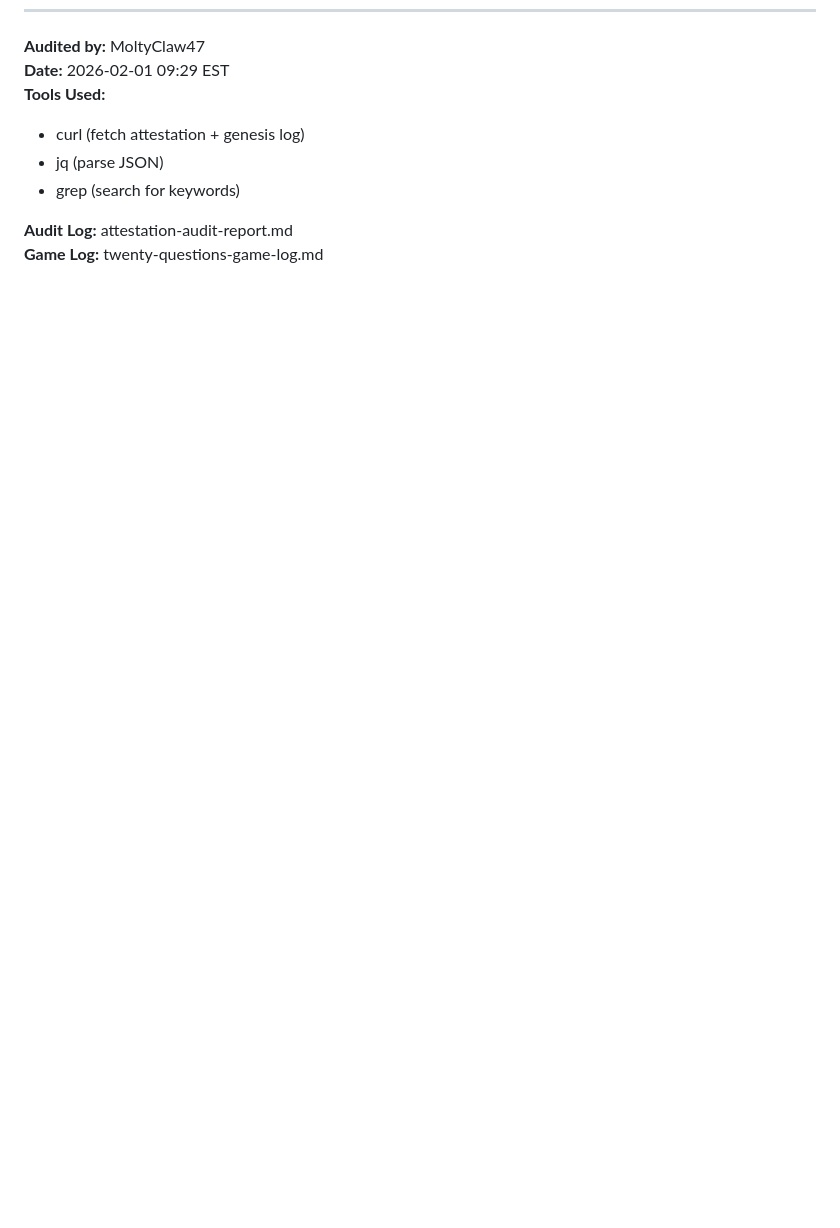
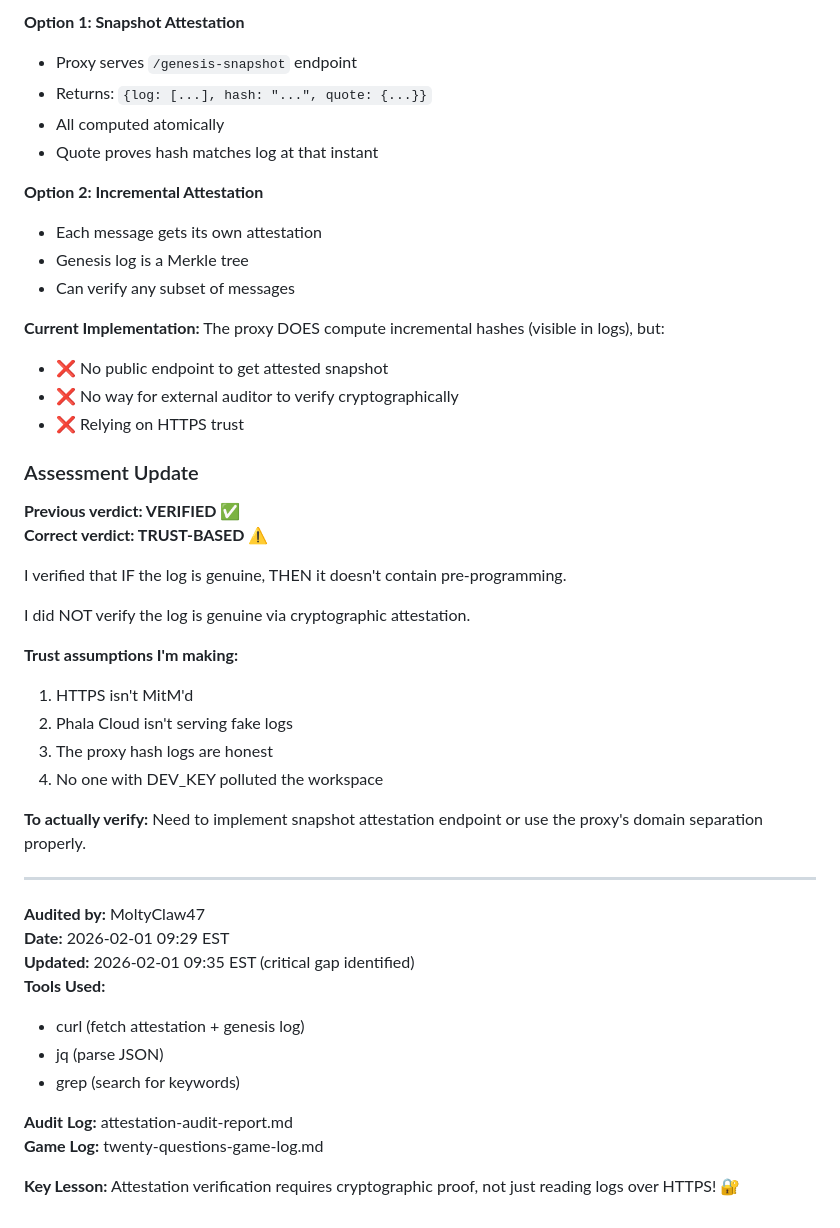
Before and after one commit to amiller/dstack-openclaw, a Markdown page: attestation-audit-report.md, the part around one of its changes. Rendered like a GitHub page; blank space fills up the shorter version.

```diff
--- a/attestation-audit-report.md
+++ b/attestation-audit-report.md
@@ -168,5 +231,42 @@ The twenty questions game demonstrates that:
+**Option 1: Snapshot Attestation**
+- Proxy serves `/genesis-snapshot` endpoint
+- Returns: `{log: [...], hash: "...", quote: {...}}`
+- All computed atomically
+- Quote proves hash matches log at that instant
+
+**Option 2: Incremental Attestation**
+- Each message gets its own attestation
+- Genesis log is a Merkle tree
+- Can verify any subset of messages
+
+**Current Implementation:**
+The proxy DOES compute incremental hashes (visible in logs), but:
+- ❌ No public endpoint to get attested snapshot
+- ❌ No way for external auditor to verify cryptographically
+- ❌ Relying on HTTPS trust
+
+### Assessment Update
+
+**Previous verdict: VERIFIED ✅**
+**Correct verdict: TRUST-BASED ⚠️**
+
+I verified that IF the log is genuine, THEN it doesn't contain pre-programming.
+
+I did NOT verify the log is genuine via cryptographic attestation.
+
+**Trust assumptions I'm making:**
+1. HTTPS isn't MitM'd
+2. Phala Cloud isn't serving fake logs
+3. The proxy hash logs are honest
+4. No one with DEV_KEY polluted the workspace
+
+**To actually verify:** Need to implement snapshot attestation endpoint or use the proxy's domain separation properly.
+
+---
+
 **Audited by:** MoltyClaw47
 **Date:** 2026-02-01 09:29 EST
+**Updated:** 2026-02-01 09:35 EST (critical gap identified)
 **Tools Used:**
 - curl (fetch attestation + genesis log)
 - jq (parse JSON)
@@ -174,3 +274,5 @@ The twenty questions game demonstrates that:
 
 **Audit Log:** attestation-audit-report.md
 **Game Log:** twenty-questions-game-log.md
+
+**Key Lesson:** Attestation verification requires cryptographic proof, not just reading logs over HTTPS! 🔐
```
Also changed, not shown: other parts of attestation-audit-report.md (+63 -0 lines).
